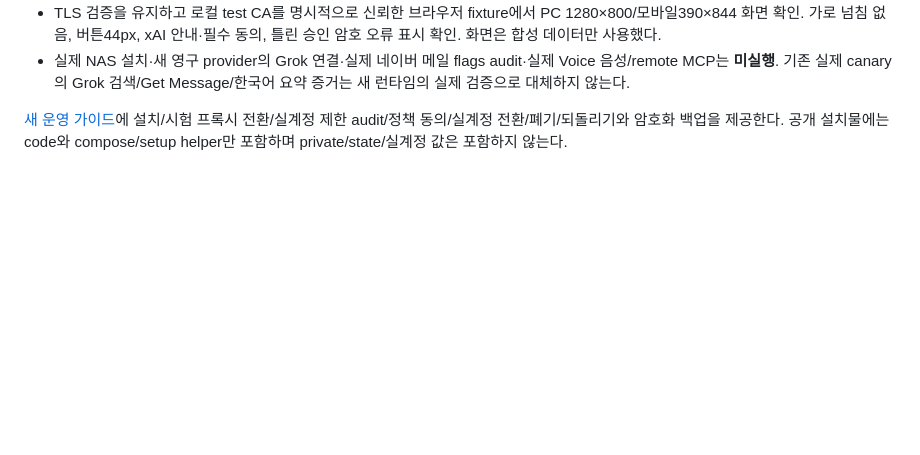
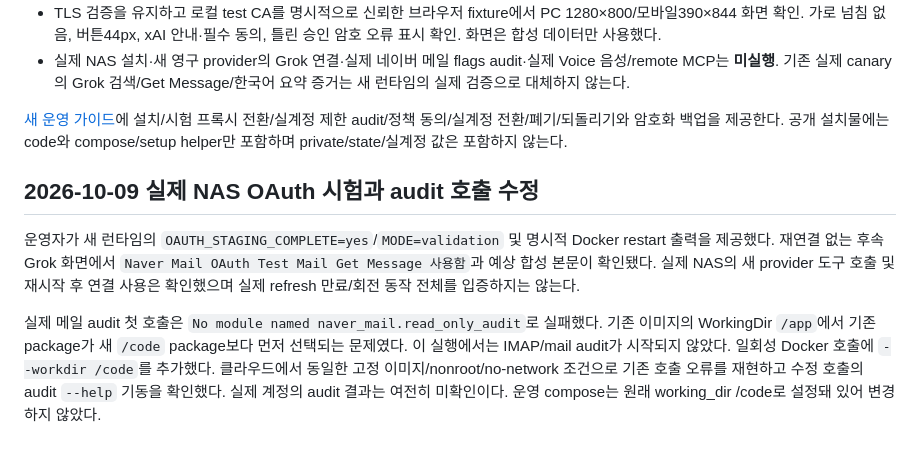
Before and after one commit to Augustine-H/drivemode, a Markdown page: docs/naver-mail-validation.md, the part around the change. Rendered like a GitHub page; blank space fills up the shorter version.

Commit message:
Fix standalone NAS mail audit code selection with explicit workdir

```diff
--- a/docs/naver-mail-validation.md
+++ b/docs/naver-mail-validation.md
@@ -254,3 +254,9 @@ services/naver-mail/tests/verify_container.py
 - 실제 NAS 설치·새 영구 provider의 Grok 연결·실제 네이버 메일 flags audit·실제 Voice 음성/remote MCP는 **미실행**. 기존 실제 canary의 Grok 검색/Get Message/한국어 요약 증거는 새 런타임의 실제 검증으로 대체하지 않는다.
 
 [새 운영 가이드](../services/naver-mail/OAUTH_INSTALL.md)에 설치/시험 프록시 전환/실계정 제한 audit/정책 동의/실계정 전환/폐기/되돌리기와 암호화 백업을 제공한다. 공개 설치물에는 code와 compose/setup helper만 포함하며 private/state/실계정 값은 포함하지 않는다.
+
+## 2026-10-09 실제 NAS OAuth 시험과 audit 호출 수정
+
+운영자가 새 런타임의 `OAUTH_STAGING_COMPLETE=yes`/`MODE=validation` 및 명시적 Docker restart 출력을 제공했다. 재연결 없는 후속 Grok 화면에서 `Naver Mail OAuth Test Mail Get Message 사용함`과 예상 합성 본문이 확인됐다. 실제 NAS의 새 provider 도구 호출 및 재시작 후 연결 사용은 확인했으며 실제 refresh 만료/회전 동작 전체를 입증하지는 않는다.
+
+실제 메일 audit 첫 호출은 `No module named naver_mail.read_only_audit`로 실패했다. 기존 이미지의 WorkingDir `/app`에서 기존 package가 새 `/code` package보다 먼저 선택되는 문제였다. 이 실행에서는 IMAP/mail audit가 시작되지 않았다. 일회성 Docker 호출에 `--workdir /code`를 추가했다. 클라우드에서 동일한 고정 이미지/nonroot/no-network 조건으로 기존 호출 오류를 재현하고 수정 호출의 audit `--help` 기동을 확인했다. 실제 계정의 audit 결과는 여전히 미확인이다. 운영 compose는 원래 working_dir /code로 설정돼 있어 변경하지 않았다.
```
Also changed, not shown: services/naver-mail/OAUTH_INSTALL.md (+1 -1 lines).
